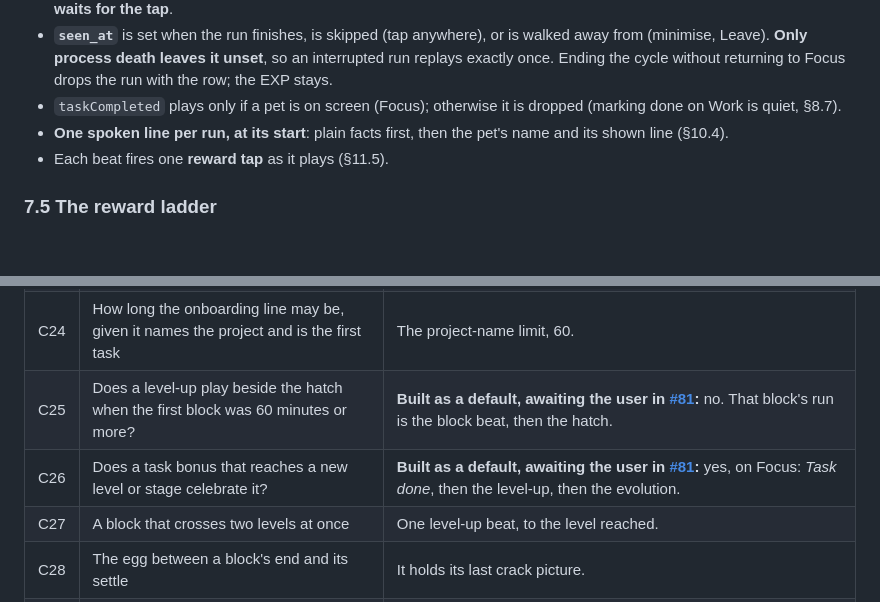
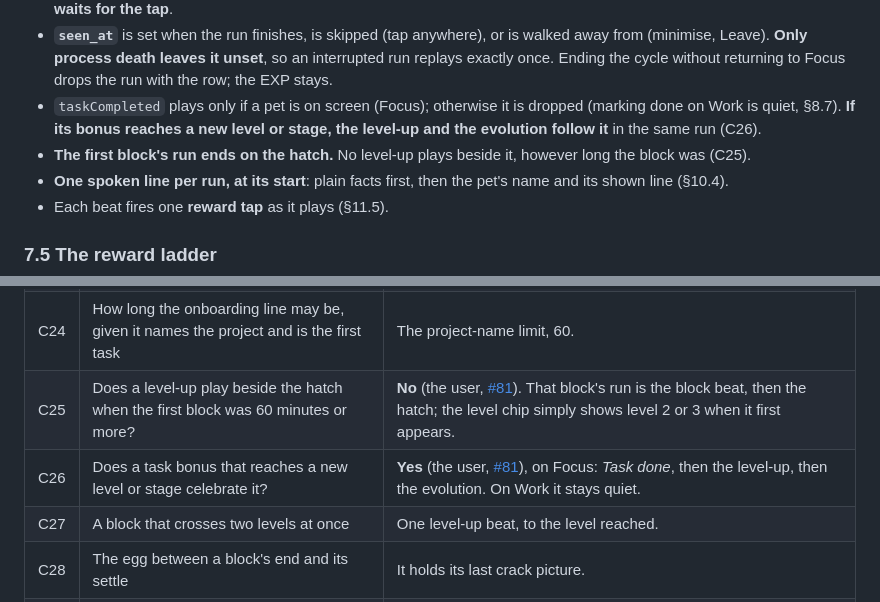
Before and after one commit to heichan2000/Tomo, a Markdown page: Tomo_Build_Spec.md, 2 parts joined by grey strips. Drawn GitHub-style; blank space fills up the shorter version.

```diff
--- a/Tomo_Build_Spec.md
+++ b/Tomo_Build_Spec.md
@@ -558,7 +558,11 @@ Five beat kinds: `blockCredited(minutes, exp)`, `levelUp(level)`,
   an interrupted run replays exactly once. Ending the cycle without returning to
   Focus drops the run with the row; the EXP stays.
 - `taskCompleted` plays only if a pet is on screen (Focus); otherwise it is
-  dropped (marking done on Work is quiet, §8.7).
+  dropped (marking done on Work is quiet, §8.7). **If its bonus reaches a new
+  level or stage, the level-up and the evolution follow it** in the same run
+  (C26).
+- **The first block's run ends on the hatch.** No level-up plays beside it,
+  however long the block was (C25).
 - **One spoken line per run, at its start**: plain facts first, then the pet's
   name and its shown line (§10.4).
 - Each beat fires one **reward tap** as it plays (§11.5).
@@ -1491,8 +1495,8 @@ full on a real iPhone and a real Android phone **before every store release**.
 | C22 | A task with no focus marked done pays a bonus of zero: is its one bonus then used up? | Yes. "Once per task, ever, on the first change into done": the flag is set even when the amount is zero, so reopening it, focusing and finishing again pays no bonus. |
 | C23 | "Recent first" inside a project's status groups was not defined | The latest of a task's creation, last focus and completion. The picker orders by last focus, then creation. |
 | C24 | How long the onboarding line may be, given it names the project and is the first task | The project-name limit, 60. |
-| C25 | Does a level-up play beside the hatch when the first block was 60 minutes or more? | **Built as a default, awaiting the user in [#81](https://github.com/heichan2000/Tomo/issues/81):** no. That block's run is the block beat, then the hatch. |
-| C26 | Does a task bonus that reaches a new level or stage celebrate it? | **Built as a default, awaiting the user in [#81](https://github.com/heichan2000/Tomo/issues/81):** yes, on Focus: *Task done*, then the level-up, then the evolution. |
+| C25 | Does a level-up play beside the hatch when the first block was 60 minutes or more? | **No** (the user, [#81](https://github.com/heichan2000/Tomo/issues/81)). That block's run is the block beat, then the hatch; the level chip simply shows level 2 or 3 when it first appears. |
+| C26 | Does a task bonus that reaches a new level or stage celebrate it? | **Yes** (the user, [#81](https://github.com/heichan2000/Tomo/issues/81)), on Focus: *Task done*, then the level-up, then the evolution. On Work it stays quiet. |
 | C27 | A block that crosses two levels at once | One level-up beat, to the level reached. |
 | C28 | The egg between a block's end and its settle | It holds its last crack picture. |
 | C29 | Under auto-start, with Tomo closed, nothing settles the block, so the row has no `break_start_at` when *Break complete* should fire | The schedule treats the break as beginning at `end_at` ahead of time, and announces its end at `end_at + break_minutes`. |
```
Also changed, not shown: docs/adr/0019-reward-ladder-twinkle-in-pet-pixels.md (+9 -3 lines).
